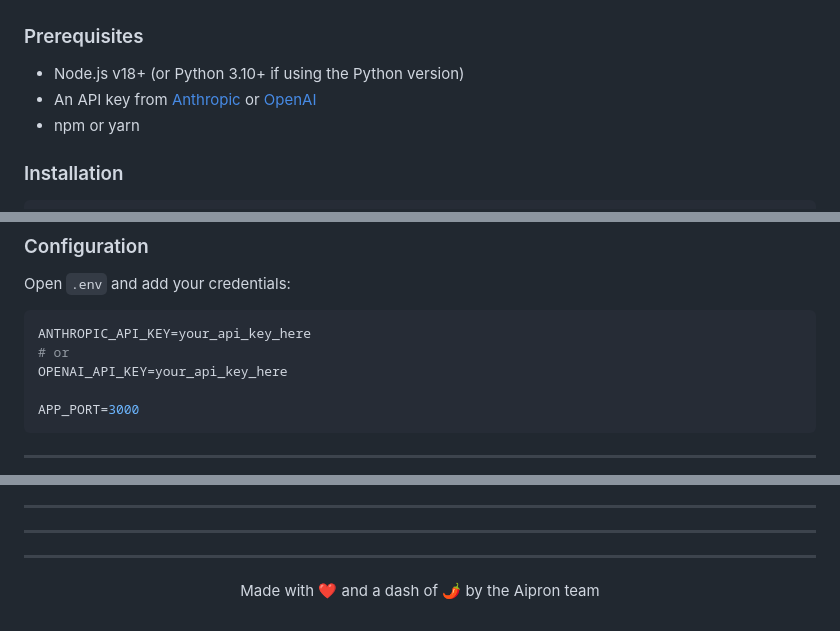
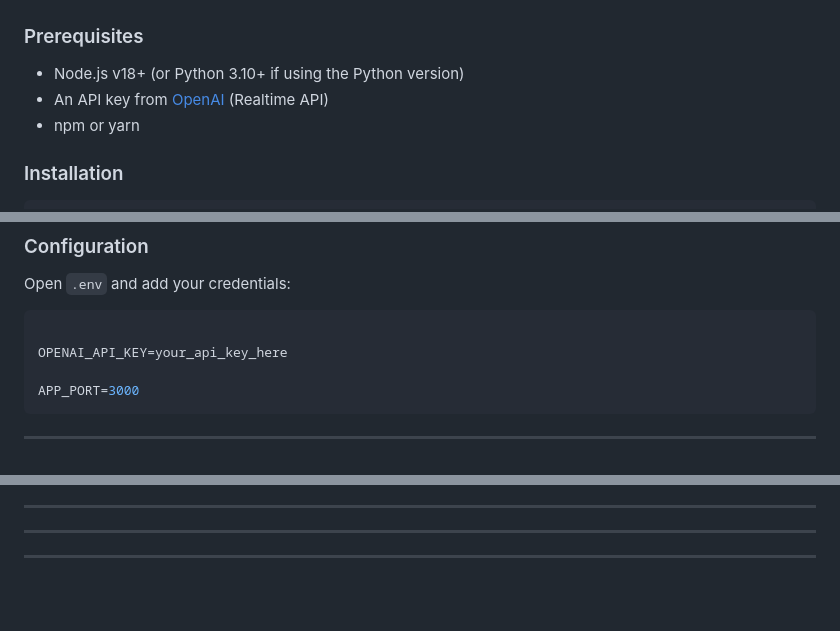
Before and after one commit to dfitch8899/Aipron, a Markdown page: README.md, 3 parts joined by grey strips. Rendered like a GitHub page; blank space fills up the shorter version.

Commit message:
Revise API key details in README
Updated API key information and removed Anthropic reference.

````diff
--- a/README.md
+++ b/README.md
@@ -40,7 +40,7 @@ Whether you're a beginner fumbling through your first stir-fry or a seasoned coo
 ### Prerequisites
 
 - Node.js v18+ (or Python 3.10+ if using the Python version)
-- An API key from [Anthropic](https://www.anthropic.com) or [OpenAI](https://platform.openai.com)
+- An API key from [OpenAI](https://platform.openai.com) (Realtime API)
 - npm or yarn
 
 ### Installation
@@ -62,8 +62,7 @@ cp .env.example .env
 Open `.env` and add your credentials:
 
 ```env
-ANTHROPIC_API_KEY=your_api_key_here
-# or
+
 OPENAI_API_KEY=your_api_key_here
 
 APP_PORT=3000
@@ -134,4 +133,4 @@ Please check the [CONTRIBUTING.md](CONTRIBUTING.md) for detailed guidelines.
 
 ---
 
-<p align="center">Made with ❤️ and a dash of 🌶️ by the Aipron team</p>
+<p align="center"></p>
````
